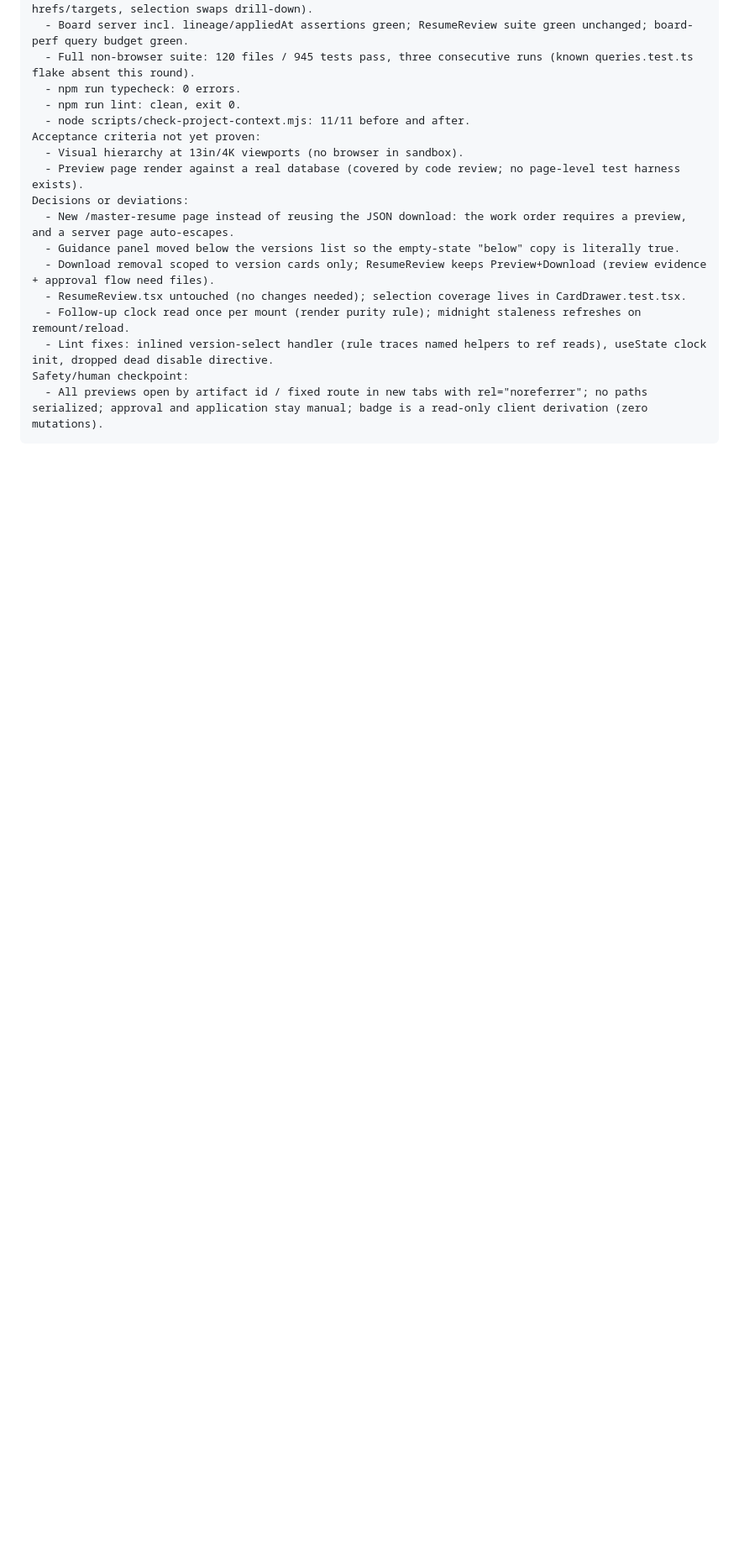
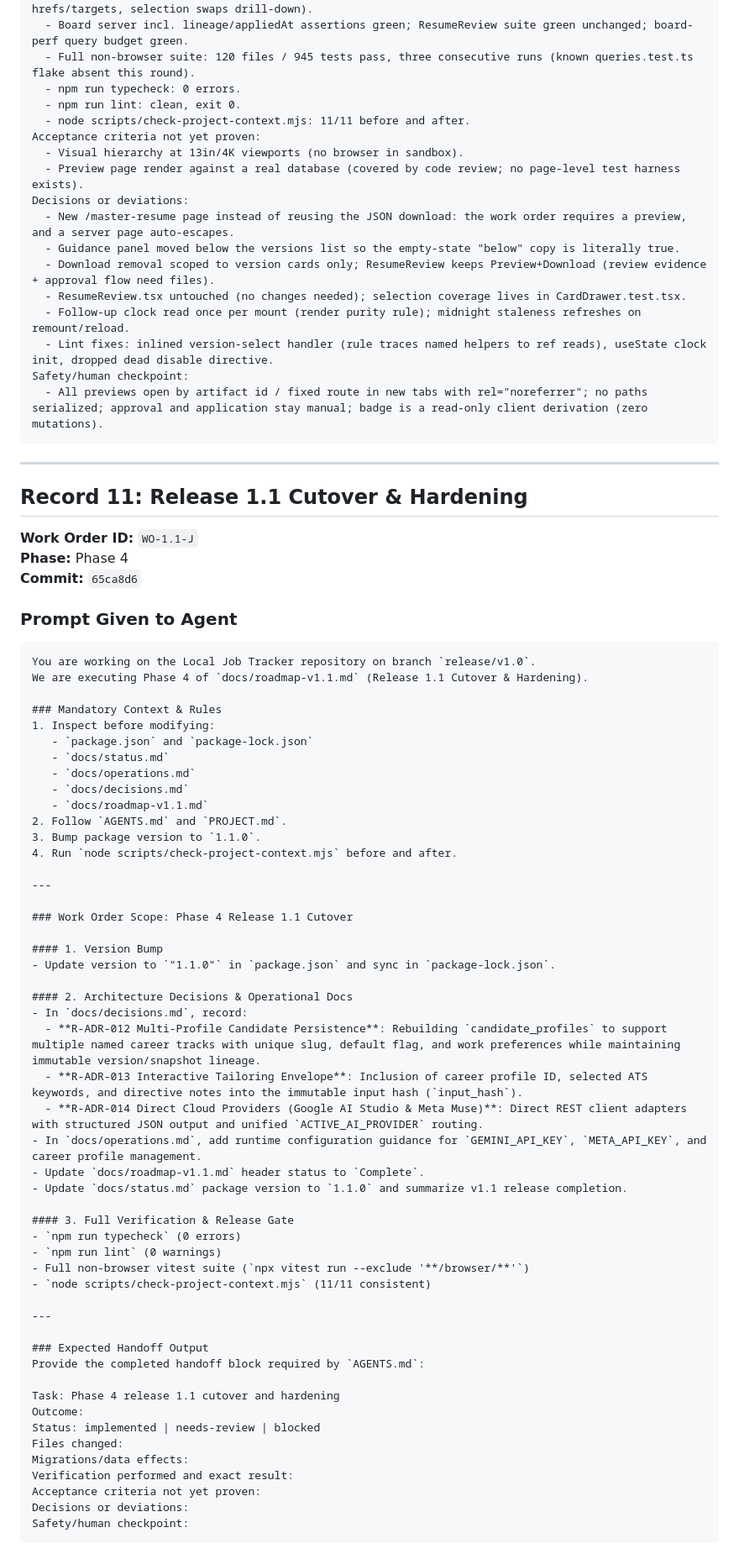
Before and after one commit to deltaformation/job-search-agent, a Markdown page: docs/work-orders-v1.1.md, the part around one of its changes. Shown at 84% size. Drawn GitHub-style; blank space fills up the shorter version.

Commit message:
docs: log Phase 4 work order and handoff in work-orders-v1.1.md

````diff
--- a/docs/work-orders-v1.1.md
+++ b/docs/work-orders-v1.1.md
@@ -992,3 +992,66 @@ Decisions or deviations:
 Safety/human checkpoint:
   - All previews open by artifact id / fixed route in new tabs with rel="noreferrer"; no paths serialized; approval and application stay manual; badge is a read-only client derivation (zero mutations).
 ```
+
+---
+
+## Record 11: Release 1.1 Cutover & Hardening
+
+**Work Order ID:** `WO-1.1-J`
+**Phase:** Phase 4
+**Commit:** `65ca8d6`
+
+### Prompt Given to Agent
+```markdown
+You are working on the Local Job Tracker repository on branch `release/v1.0`.
+We are executing Phase 4 of `docs/roadmap-v1.1.md` (Release 1.1 Cutover & Hardening).
+
+### Mandatory Context & Rules
+1. Inspect before modifying:
+   - `package.json` and `package-lock.json`
+   - `docs/status.md`
+   - `docs/operations.md`
+   - `docs/decisions.md`
+   - `docs/roadmap-v1.1.md`
+2. Follow `AGENTS.md` and `PROJECT.md`.
+3. Bump package version to `1.1.0`.
+4. Run `node scripts/check-project-context.mjs` before and after.
+
+---
+
+### Work Order Scope: Phase 4 Release 1.1 Cutover
+
+#### 1. Version Bump
+- Update version to `"1.1.0"` in `package.json` and sync in `package-lock.json`.
+
+#### 2. Architecture Decisions & Operational Docs
+- In `docs/decisions.md`, record:
+  - **R-ADR-012 Multi-Profile Candidate Persistence**: Rebuilding `candidate_profiles` to support multiple named career tracks with unique slug, default flag, and work preferences while maintaining immutable version/snapshot lineage.
+  - **R-ADR-013 Interactive Tailoring Envelope**: Inclusion of career profile ID, selected ATS keywords, and directive notes into the immutable input hash (`input_hash`).
+  - **R-ADR-014 Direct Cloud Providers (Google AI Studio & Meta Muse)**: Direct REST client adapters with structured JSON output and unified `ACTIVE_AI_PROVIDER` routing.
+- In `docs/operations.md`, add runtime configuration guidance for `GEMINI_API_KEY`, `META_API_KEY`, and career profile management.
+- Update `docs/roadmap-v1.1.md` header status to `Complete`.
+- Update `docs/status.md` package version to `1.1.0` and summarize v1.1 release completion.
+
+#### 3. Full Verification & Release Gate
+- `npm run typecheck` (0 errors)
+- `npm run lint` (0 warnings)
+- Full non-browser vitest suite (`npx vitest run --exclude '**/browser/**'`)
+- `node scripts/check-project-context.mjs` (11/11 consistent)
+
+---
+
+### Expected Handoff Output
+Provide the completed handoff block required by `AGENTS.md`:
+
+Task: Phase 4 release 1.1 cutover and hardening
+Outcome:
+Status: implemented | needs-review | blocked
+Files changed:
+Migrations/data effects:
+Verification performed and exact result:
+Acceptance criteria not yet proven:
+Decisions or deviations:
+Safety/human checkpoint:
+```
+
````
Also changed, not shown: other parts of docs/work-orders-v1.1.md (+26 -0 lines).
